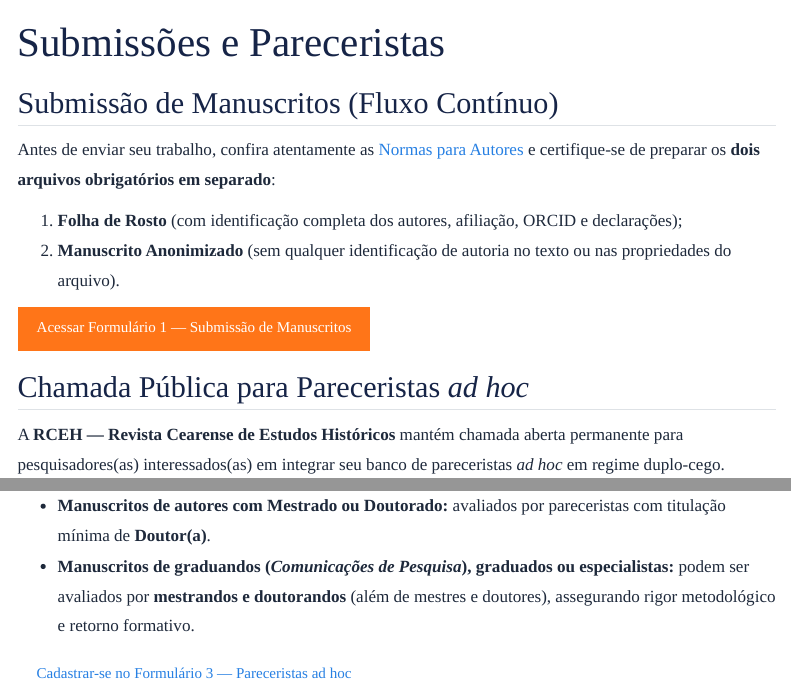
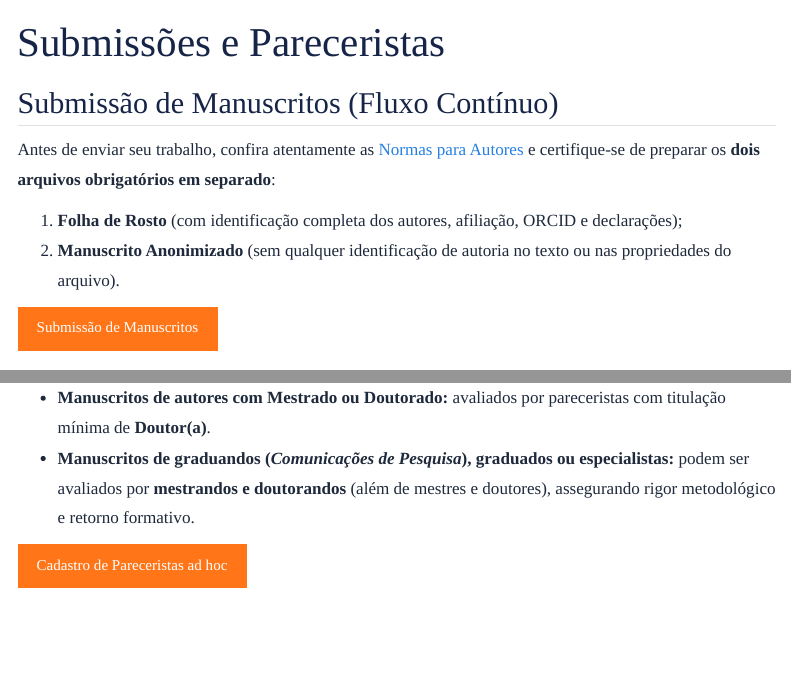
Before and after one commit to walterfr/RCEH, a Quarto document (submissoes.qmd): the page in a window 1100 px wide, from its top, and a second part further down, joined at a grey line. Rendered offline with R 4.5, knitr and Pandoc in place of Quarto, with nearby package versions; menus at the side of the page are left out.

Commit message:
Padroniza botoes de submissao e pareceristas sem numeracao

```diff
--- a/submissoes.qmd
+++ b/submissoes.qmd
@@ -9,7 +9,7 @@
 1. **Folha de Rosto** (com identificação completa dos autores, afiliação, ORCID e declarações);
 2. **Manuscrito Anonimizado** (sem qualquer identificação de autoria no texto ou nas propriedades do arquivo).
 
-[Acessar Formulário 1 — Submissão de Manuscritos](https://forms.gle/dKcsikbzuJ6wuhhw6){.btn .btn-warning target="_blank"}
+[Submissão de Manuscritos](https://forms.gle/dKcsikbzuJ6wuhhw6){.btn .btn-warning target="_blank"}
 
 ## Chamada Pública para Pareceristas *ad hoc*
 
@@ -20,4 +20,4 @@
 * **Manuscritos de autores com Mestrado ou Doutorado:** avaliados por pareceristas com titulação mínima de **Doutor(a)**.
 * **Manuscritos de graduandos (*Comunicações de Pesquisa*), graduados ou especialistas:** podem ser avaliados por **mestrandos e doutorandos** (além de mestres e doutores), assegurando rigor metodológico e retorno formativo.
 
-[Cadastrar-se no Formulário 3 — Pareceristas ad hoc](https://forms.gle/o6trcg8i6oHJtZmQ9){.btn .btn-outline-primary target="_blank"}
+[Cadastro de Pareceristas ad hoc](https://forms.gle/o6trcg8i6oHJtZmQ9){.btn .btn-warning target="_blank"}
```
